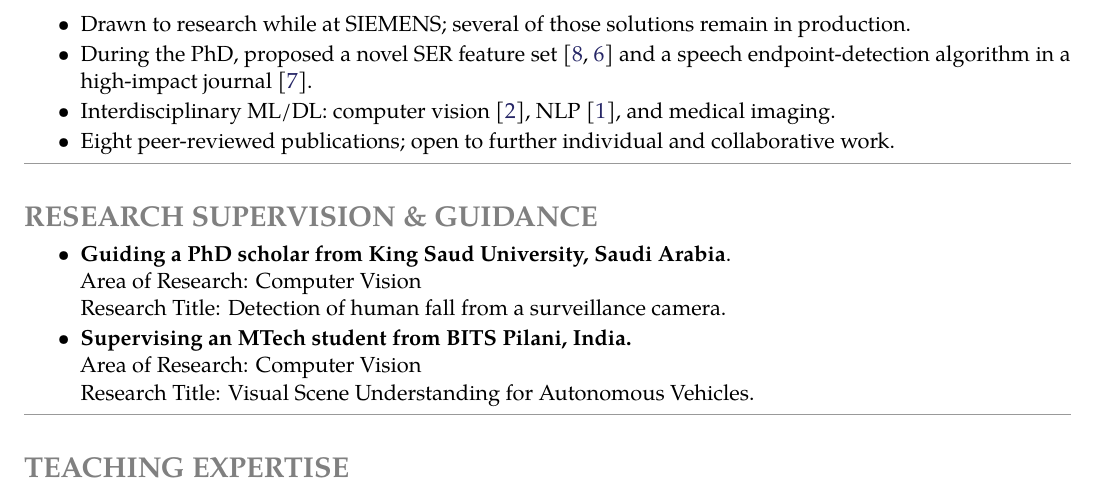
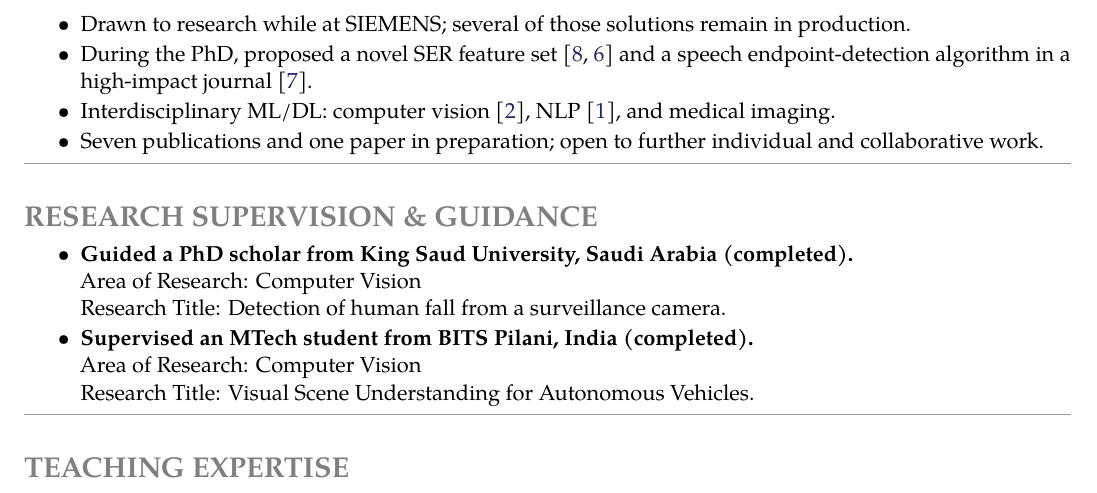
Before and after one commit to tan-res-space/my-profile, a LaTeX CV (cv_source/cv_detailed.tex): part of page 3 of 6, cut so that both start at the same text. Compiled offline with pdfLaTeX.

Commit message:
docs: mark King Saud and BITS Pilani supervisions as completed
- Mercor CV, detailed CV, and research page now say completed
- Detailed CV and homepage: replace 'eight peer-reviewed publications'
  with seven publications and one paper in preparation

Co-Authored-By: Claude Opus 5.5 <noreply@anthropic.com>

```diff
--- a/cv_source/cv_detailed.tex
+++ b/cv_source/cv_detailed.tex
@@ -405,7 +405,7 @@ IVR/USSD system support and automated monitoring. Technologies: Java, C++, Linux
 	\item Drawn to research while at SIEMENS; several of those solutions remain in production.
 	\item During the PhD, proposed a novel SER feature set \cite{roy_2018_ieee, roy_2020_springer} and a speech endpoint-detection algorithm in a high-impact journal \cite{roy_2019_cnsns}.
 	\item Interdisciplinary ML/DL: computer vision \cite{roy_2021_mrcnn}, NLP \cite{roy_2021_text}, and medical imaging.
-	\item Eight peer-reviewed publications; open to further individual and collaborative work.
+	\item Seven publications and one paper in preparation; open to further individual and collaborative work.
 \end{itemize}
 
 \spacedhrule{-0.7em}{0.5em}
@@ -413,10 +413,10 @@ IVR/USSD system support and automated monitoring. Technologies: Java, C++, Linux
 \roottitle{\lighter{\textscale{1.2}{RESEARCH SUPERVISION \& GUIDANCE}}}
 
 \begin{itemize}[leftmargin=1cm, itemsep=-0.1cm]
-	\item \textbf{Guiding a PhD scholar from King Saud University, Saudi Arabia}. \\
+	\item \textbf{Guided a PhD scholar from King Saud University, Saudi Arabia (completed).} \\
 		  Area of Research: Computer Vision \\
 		  Research Title: Detection of human fall from a surveillance camera.
-	\item \textbf{Supervising an MTech student from BITS Pilani, India.} \\
+	\item \textbf{Supervised an MTech student from BITS Pilani, India (completed).} \\
 		  Area of Research: Computer Vision \\
 		  Research Title: Visual Scene Understanding for Autonomous Vehicles.
 \end{itemize}
```
Also changed, not shown: cv_source/cv_mercor.tex (+3 -3 lines), index.md (+1 -1 lines), pages/research.md (+2 -2 lines), cv_builds/cv_mercor.pdf.
